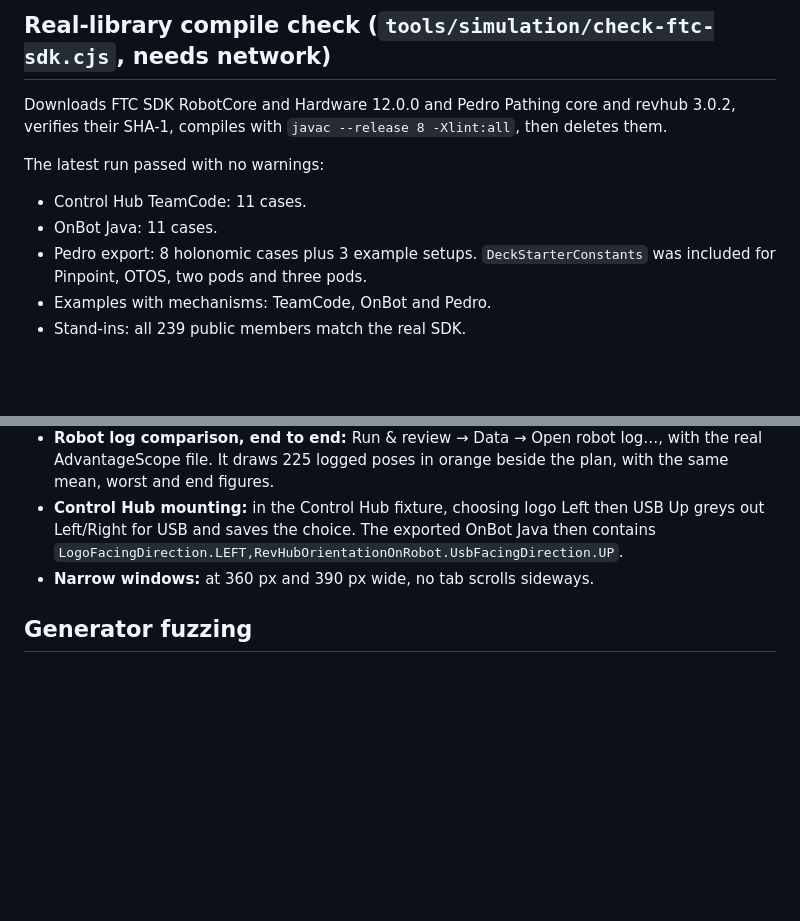
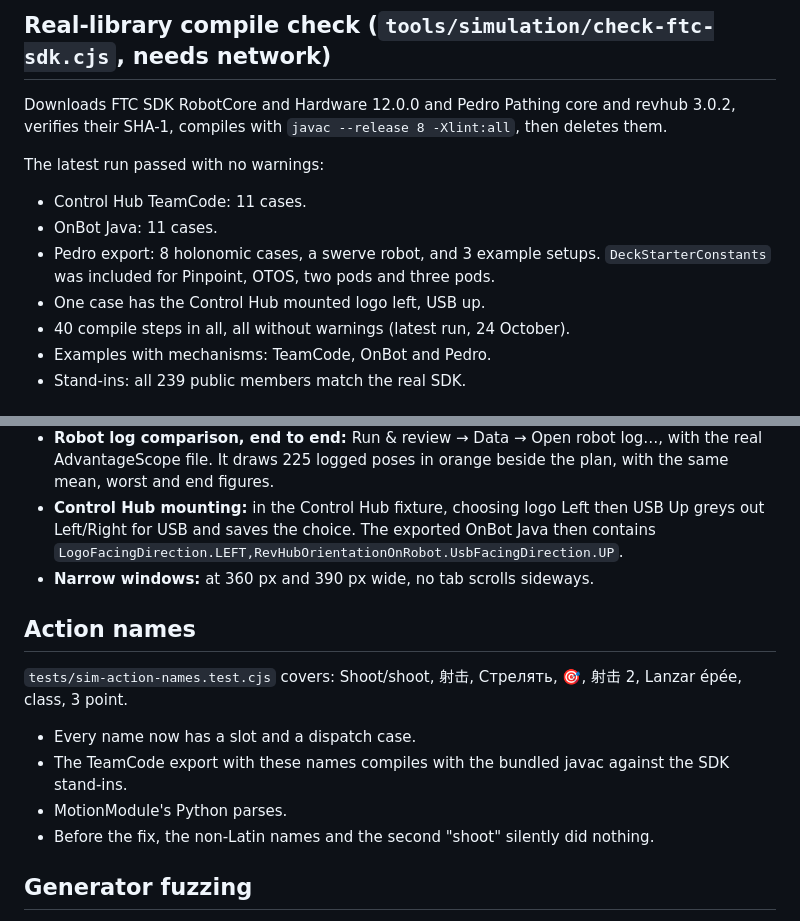
Before and after one commit to AloeVeraZ/SteamDeck-RobotController, a Markdown page: AGENT_TEST_RESULTS.md, 2 parts joined by grey strips. Drawn GitHub-style; blank space fills up the shorter version.

Commit message:
Agent notes: swerve compile case and action-name checks
Co-Authored-By: Claude Opus 5.5 <noreply@anthropic.com>

```diff
--- a/AGENT_TEST_RESULTS.md
+++ b/AGENT_TEST_RESULTS.md
@@ -29,7 +29,9 @@ Downloads FTC SDK RobotCore and Hardware 12.0.0 and Pedro Pathing core and revhu
 The latest run passed with no warnings:
 - Control Hub TeamCode: 11 cases.
 - OnBot Java: 11 cases.
-- Pedro export: 8 holonomic cases plus 3 example setups. `DeckStarterConstants` was included for Pinpoint, OTOS, two pods and three pods.
+- Pedro export: 8 holonomic cases, a swerve robot, and 3 example setups. `DeckStarterConstants` was included for Pinpoint, OTOS, two pods and three pods.
+- One case has the Control Hub mounted logo left, USB up.
+- 40 compile steps in all, all without warnings (latest run, 24 October).
 - Examples with mechanisms: TeamCode, OnBot and Pedro.
 - Stand-ins: all 239 public members match the real SDK.
 
@@ -96,6 +98,14 @@ The Visualizer's normalizer, path flattening and animation heading code (`segmen
 - **Control Hub mounting:** in the Control Hub fixture, choosing logo Left then USB Up greys out Left/Right for USB and saves the choice. The exported OnBot Java then contains `LogoFacingDirection.LEFT,RevHubOrientationOnRobot.UsbFacingDirection.UP`.
 - **Narrow windows:** at 360 px and 390 px wide, no tab scrolls sideways.
 
+## Action names
+
+`tests/sim-action-names.test.cjs` covers: Shoot/shoot, 射击, Стрелять, 🎯, 射击 2, Lanzar épée, class, 3 point.
+- Every name now has a slot and a dispatch case.
+- The TeamCode export with these names compiles with the bundled javac against the SDK stand-ins.
+- MotionModule's Python parses.
+- Before the fix, the non-Latin names and the second "shoot" silently did nothing.
+
 ## Generator fuzzing
 
 `tests/sim-export-fuzz.test.cjs` runs 80 seeded random routes through every generator (route Java, `.pp`, TeamCode, OnBot, Pedro, MotionModule), with measured tuning and with none. The routes mix headings, spins, tracking, curves, action paths, powers, pauses and turns.
```
